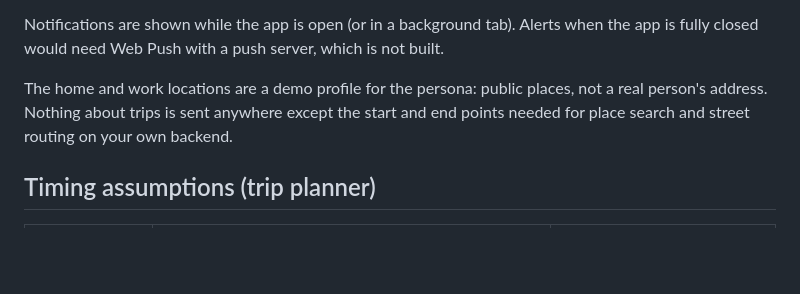
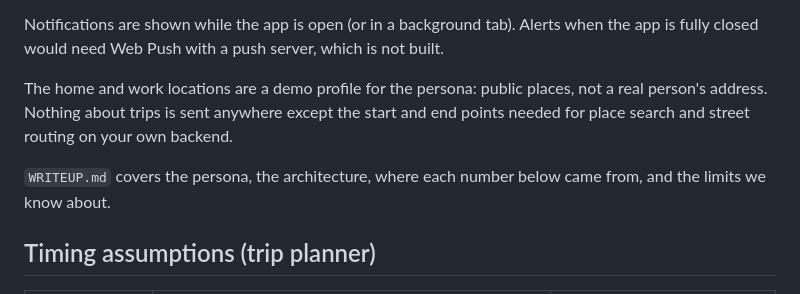
Before and after one commit to weixuan1005/route4s_smart_travel_companion_v2.github.io, a Markdown page: README.md, the part around the change. GitHub-like rendering; blank space fills up the shorter version.

```diff
--- a/README.md
+++ b/README.md
@@ -260,6 +260,9 @@ The home and work locations are a demo profile for the persona: public places, n
 person's address. Nothing about trips is sent anywhere except the start and end points
 needed for place search and street routing on your own backend.
 
+`WRITEUP.md` covers the persona, the architecture, where each number below came from, and
+the limits we know about.
+
 ## Timing assumptions (trip planner)
 
 | Part | Estimate | Range shown |
```
Also changed, not shown: CLAUDE.md (+4 -3 lines).
